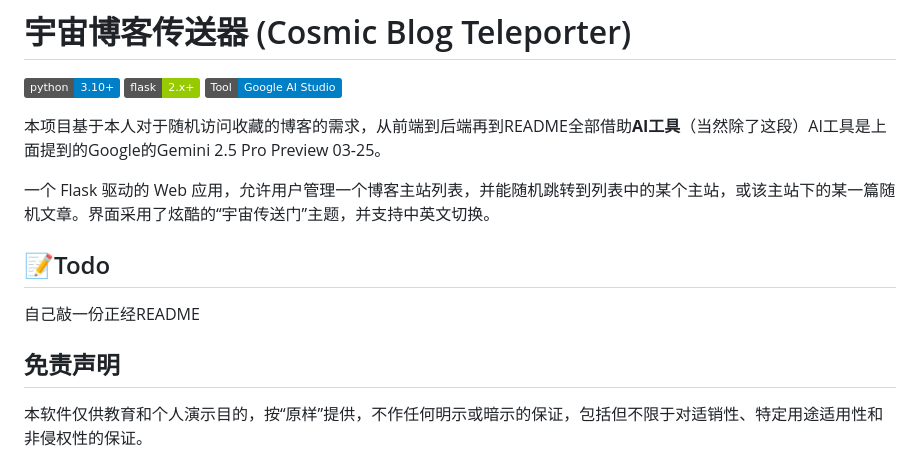
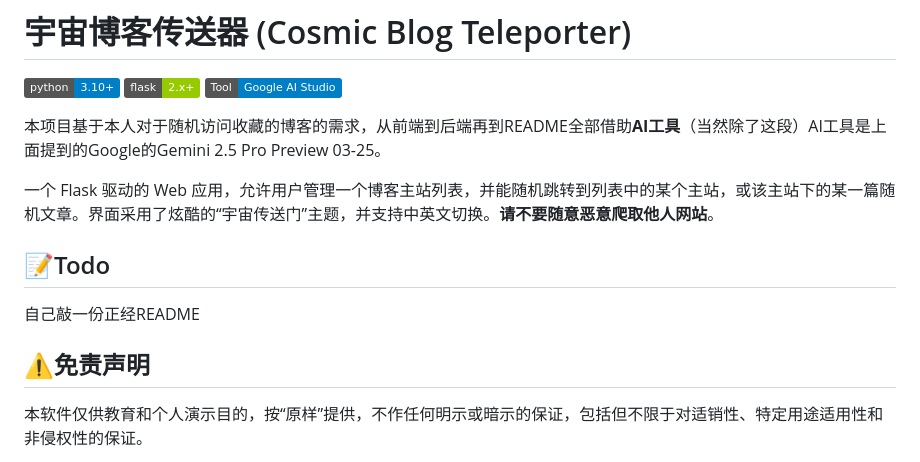
Before and after one commit to bhhxx/random-blog, a Markdown page: README.md, the part around the change. Rendered like a GitHub page; badges without logos.

```diff
--- a/README.md
+++ b/README.md
@@ -6,11 +6,11 @@
 
 本项目基于本人对于随机访问收藏的博客的需求，从前端到后端再到README全部借助**AI工具**（当然除了这段）AI工具是上面提到的Google的Gemini 2.5 Pro Preview 03-25。
 
-一个 Flask 驱动的 Web 应用，允许用户管理一个博客主站列表，并能随机跳转到列表中的某个主站，或该主站下的某一篇随机文章。界面采用了炫酷的“宇宙传送门”主题，并支持中英文切换。
+一个 Flask 驱动的 Web 应用，允许用户管理一个博客主站列表，并能随机跳转到列表中的某个主站，或该主站下的某一篇随机文章。界面采用了炫酷的“宇宙传送门”主题，并支持中英文切换。**请不要随意恶意爬取他人网站**。
 ## 📝Todo
 自己敲一份正经README
 
-## 免责声明
+## ⚠免责声明
 
 本软件仅供教育和个人演示目的，按“原样”提供，不作任何明示或暗示的保证，包括但不限于对适销性、特定用途适用性和非侵权性的保证。
 
```
